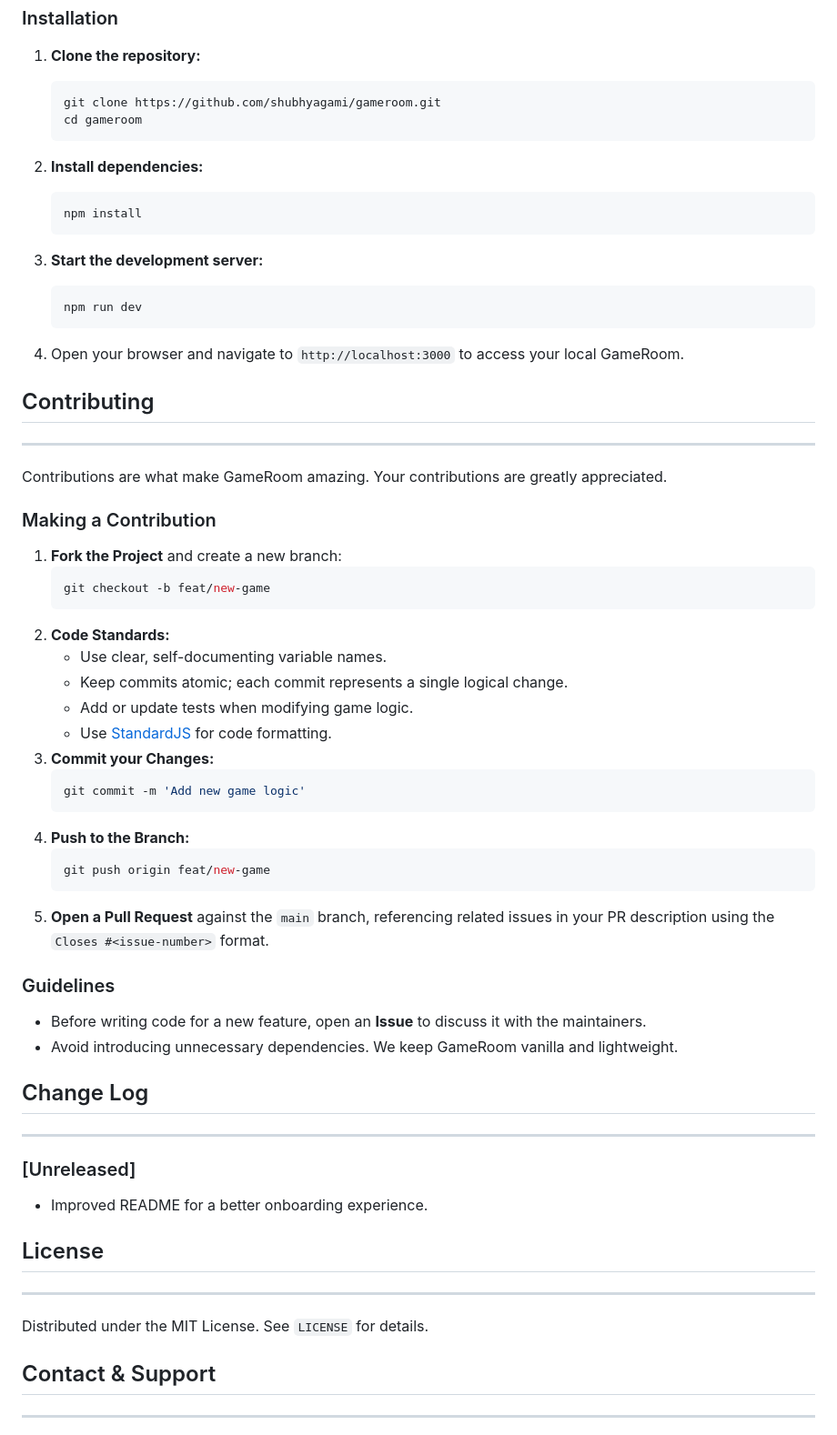
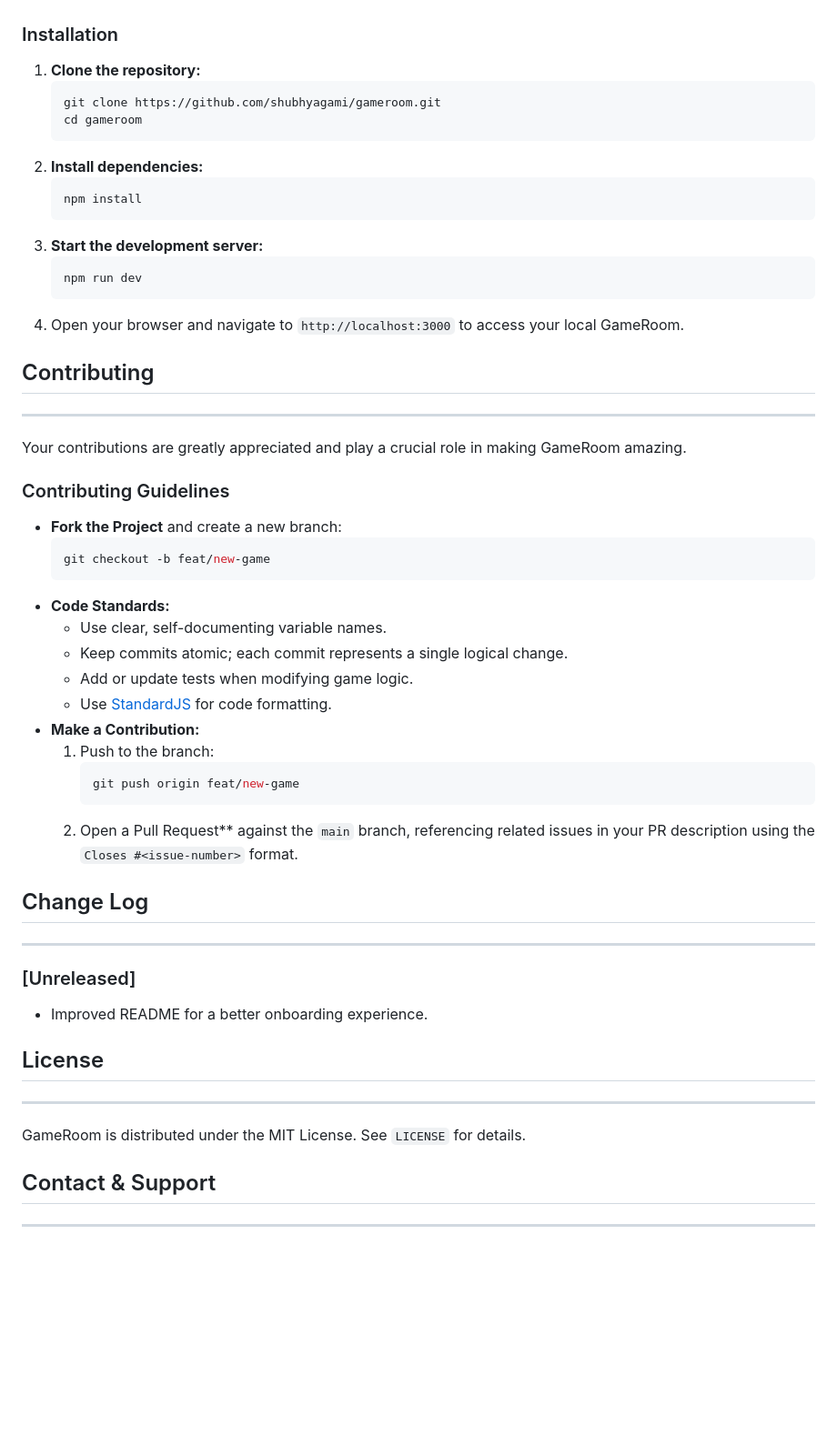
Before and after one commit to shubhyagami/gameroom, a Markdown page: README.md, the part around one of its changes. Shown at 91% size. Rendered like a GitHub page; blank space fills up the shorter version.

Commit message:
update README with cleaner layout

````diff
--- a/README.md
+++ b/README.md
@@ -39,49 +35,38 @@ Get a local copy of GameRoom up and running in just a few minutes.
    git clone https://github.com/shubhyagami/gameroom.git
    cd gameroom
    ```
-
 2. **Install dependencies:**
    ```bash
    npm install
    ```
-
 3. **Start the development server:**
    ```bash
    npm run dev
    ```
-
 4. Open your browser and navigate to `http://localhost:3000` to access your local GameRoom.
 
 ## Contributing
 ------------
 
-Contributions are what make GameRoom amazing. Your contributions are greatly appreciated.
+Your contributions are greatly appreciated and play a crucial role in making GameRoom amazing.
 
-### Making a Contribution
+### Contributing Guidelines
 
-1. **Fork the Project** and create a new branch:
-   ```bash
-   git checkout -b feat/new-game
-   ```
-2. **Code Standards:**
-   - Use clear, self-documenting variable names.
-   - Keep commits atomic; each commit represents a single logical change.
-   - Add or update tests when modifying game logic.
-   - Use [StandardJS](https://standardjs.com) for code formatting.
-3. **Commit your Changes:**
-   ```bash
-   git commit -m 'Add new game logic'
-   ```
-4. **Push to the Branch:**
-   ```bash
-   git push origin feat/new-game
-   ```
-5. **Open a Pull Request** against the `main` branch, referencing related issues in your PR description using the `Closes #<issue-number>` format.
-
-### Guidelines
-
-- Before writing code for a new feature, open an **Issue** to discuss it with the maintainers.
-- Avoid introducing unnecessary dependencies. We keep GameRoom vanilla and lightweight.
+- **Fork the Project** and create a new branch:
+  ```bash
+  git checkout -b feat/new-game
+  ```
+- **Code Standards:**
+  - Use clear, self-documenting variable names.
+  - Keep commits atomic; each commit represents a single logical change.
+  - Add or update tests when modifying game logic.
+  - Use [StandardJS](https://standardjs.com) for code formatting.
+- **Make a Contribution:**
+  1. Push to the branch:
+     ```bash
+     git push origin feat/new-game
+     ```
+  2. Open a Pull Request** against the `main` branch, referencing related issues in your PR description using the `Closes #<issue-number>` format.
 
 ## Change Log
 ------------
@@ -92,7 +77,7 @@ Contributions are what make GameRoom amazing. Your contributions are greatly app
 ## License
 -----
 
-Distributed under the MIT License. See `LICENSE` for details.
+GameRoom is distributed under the MIT License. See `LICENSE` for details.
 
 ## Contact & Support
 ------------------
````
Also changed, not shown: other parts of README.md (+6 -10 lines).
